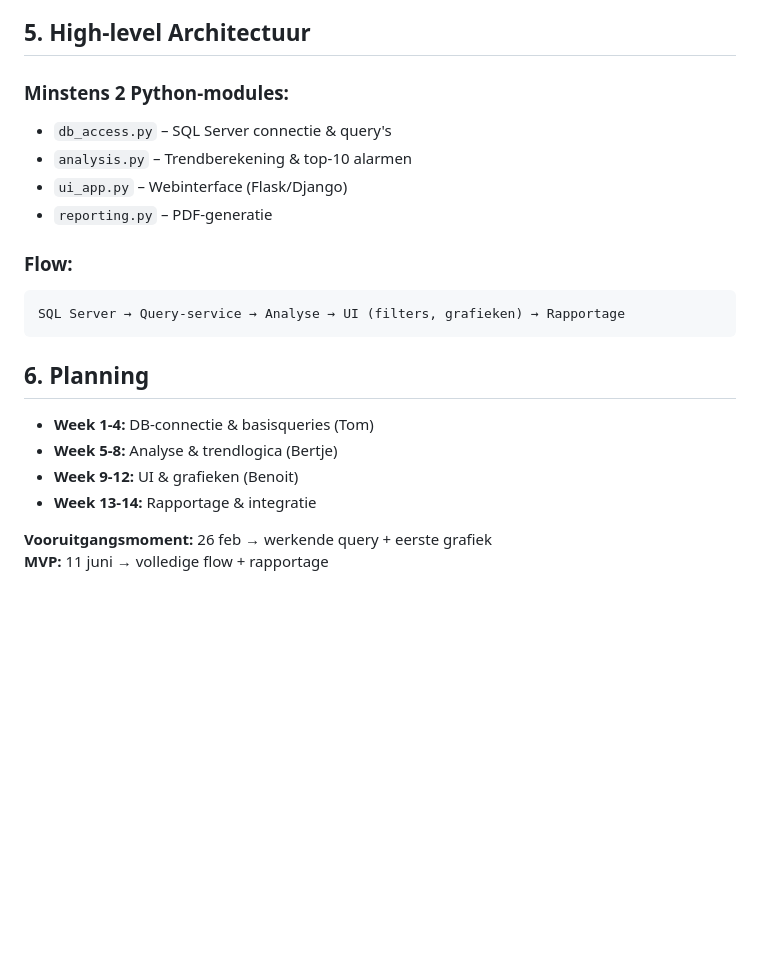
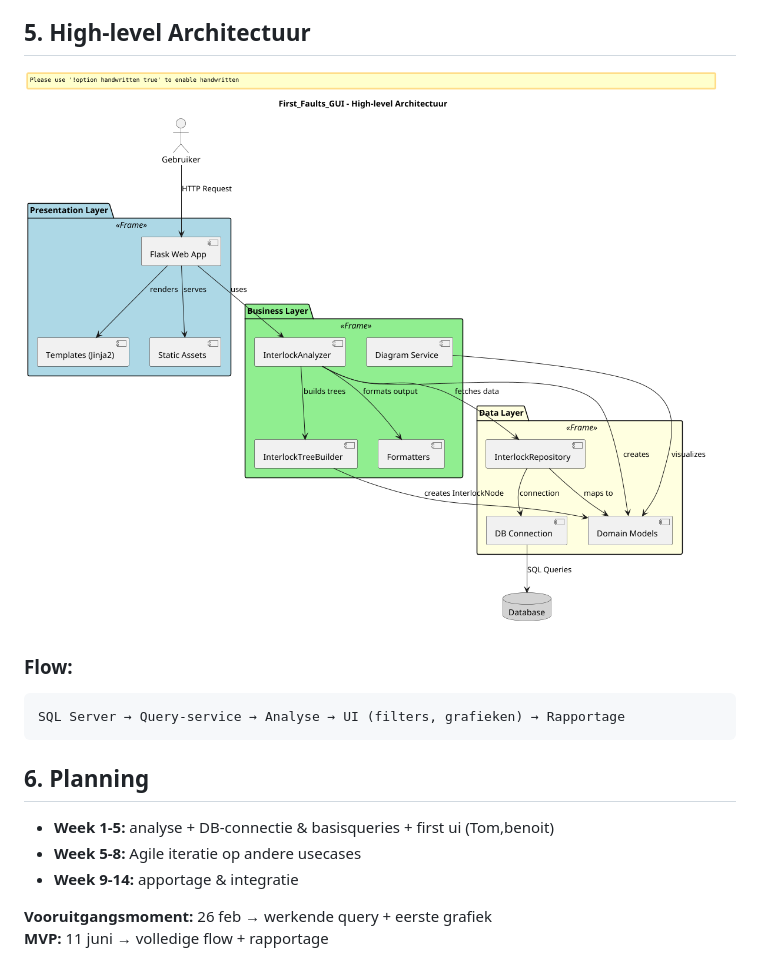
Before and after one commit to bucofski/First_Faults_GUI, a Markdown page: README.md, the part around the change printed below. Drawn GitHub-style; pictures changed too: docs/img_1.png (added); blank space fills up the shorter version.

Commit message:
Add High-Level Architecture Diagram and Update README
- Create `HighLevelArchitectureDiagram.puml` to visually represent the project's architecture.
- Update README to reference the new UML diagram and adjust related documentation.

````diff
--- a/README.md
+++ b/README.md
@@ -40,12 +40,7 @@ Regeltechniekers, lijnverantwoordelijken, productiebedienden bij Arcelor die CIM
 - **Niet gebruiken:** Shiny (R-based, niet Python)
 
 ## 5. High-level Architectuur
-
-### Minstens 2 Python-modules:
-- `db_access.py` – SQL Server connectie & query's
-- `analysis.py` – Trendberekening & top-10 alarmen
-- `ui_app.py` – Webinterface (Flask/Django)
-- `reporting.py` – PDF-generatie
+![img_1.png](docs/img_1.png)
 
 ### Flow:
 ```
@@ -54,10 +49,12 @@ SQL Server → Query-service → Analyse → UI (filters, grafieken) → Rapport
 
 ## 6. Planning
 
-- **Week 1-4:** DB-connectie & basisqueries (Tom)
-- **Week 5-8:** Analyse & trendlogica (Bertje)
-- **Week 9-12:** UI & grafieken (Benoit)
-- **Week 13-14:** Rapportage & integratie
+- **Week 1-5:** analyse + DB-connectie & basisqueries + first ui (Tom,benoit)
+- **Week 5-8:** Agile iteratie op andere usecases
+- **Week 9-14:** apportage & integratie
+
+
+
 
 **Vooruitgangsmoment:** 26 feb → werkende query + eerste grafiek
 **MVP:** 11 juni → volledige flow + rapportage
````
Also changed, not shown: other parts of README.md (+0 -1 lines), 1 other file.
